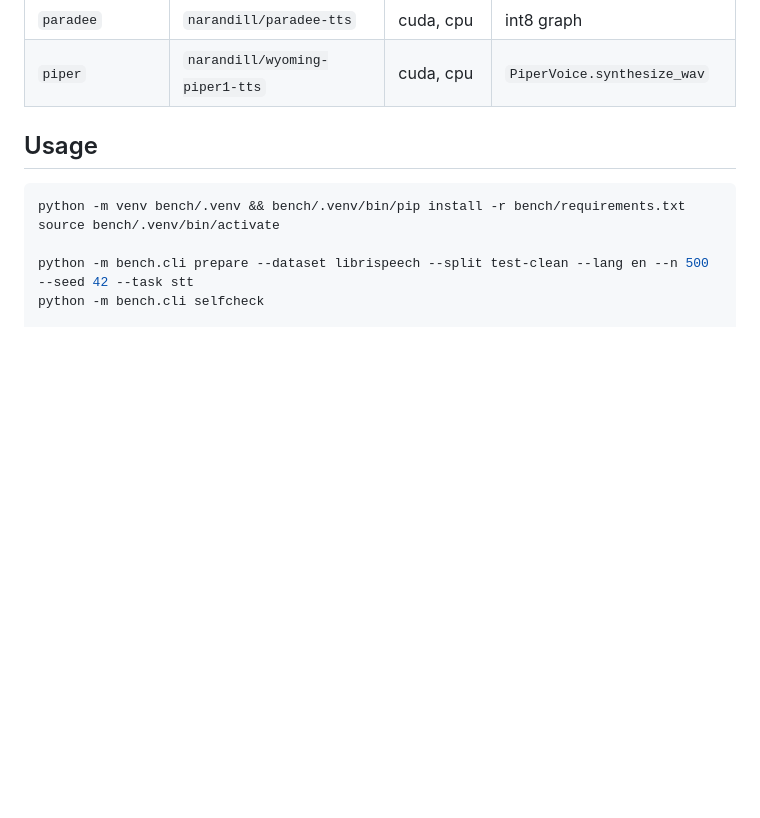
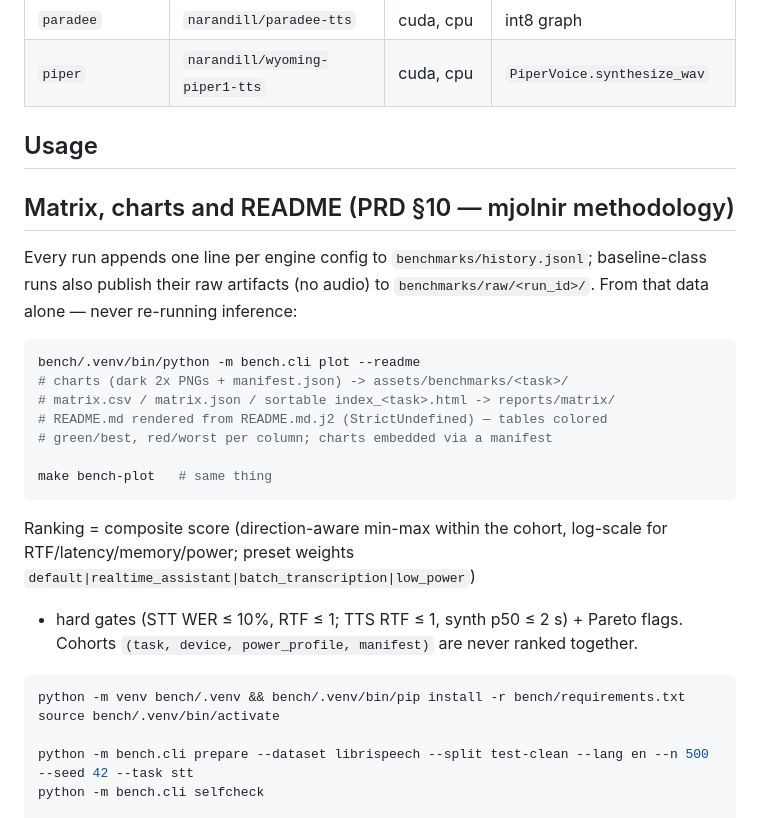
Before and after one commit to GoBrrr-ai/voice-containers, a Markdown page: bench/README.md, the part around the change. GitHub-like rendering; blank space fills up the shorter version.

Commit message:
charts polish: pretty heatmap labels, footer collision fix, unique series labels (paradee cpu/cuda), CPU rows exclude idle GPU power; docs for plot workflow

````diff
--- a/bench/README.md
+++ b/bench/README.md
@@ -30,6 +30,27 @@ JSONL schema already carries their fields.
 | `piper` | `narandill/wyoming-piper1-tts` | cuda, cpu | `PiperVoice.synthesize_wav` |
 
 ## Usage
+
+## Matrix, charts and README (PRD §10 — mjolnir methodology)
+
+Every run appends one line per engine config to `benchmarks/history.jsonl`;
+baseline-class runs also publish their raw artifacts (no audio) to
+`benchmarks/raw/<run_id>/`. From that data alone — never re-running inference:
+
+```bash
+bench/.venv/bin/python -m bench.cli plot --readme
+# charts (dark 2x PNGs + manifest.json) -> assets/benchmarks/<task>/
+# matrix.csv / matrix.json / sortable index_<task>.html -> reports/matrix/
+# README.md rendered from README.md.j2 (StrictUndefined) — tables colored
+# green/best, red/worst per column; charts embedded via a manifest
+
+make bench-plot   # same thing
+```
+
+Ranking = composite score (direction-aware min-max within the cohort, log-scale
+for RTF/latency/memory/power; preset weights `default|realtime_assistant|batch_transcription|low_power`)
++ hard gates (STT WER ≤ 10%, RTF ≤ 1; TTS RTF ≤ 1, synth p50 ≤ 2 s) + Pareto flags.
+Cohorts `(task, device, power_profile, manifest)` are never ranked together.
 
 ```bash
 python -m venv bench/.venv && bench/.venv/bin/pip install -r bench/requirements.txt
````
Also changed, not shown: assets/benchmarks/tts/tts-heatmap.png, assets/benchmarks/tts/tts-memory.png, assets/benchmarks/tts/tts-ranking.png, assets/benchmarks/tts/tts-synth-box.png, assets/benchmarks/tts/tts-ttfa.png, 1 other file.
